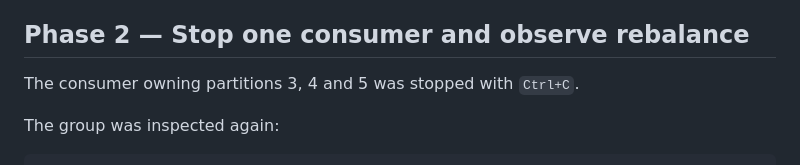
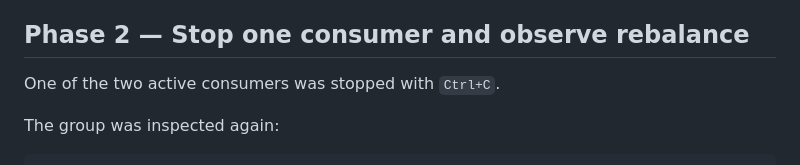
Before and after one commit to MohankumarSmk/oceanpulse-kafka-platform, a Markdown page: docs/experiments/07-two-consumers-and-rebalance.md, the part around the change. GitHub-like rendering.

Commit message:
docs: correct E07 rebalance wording

```diff
--- a/docs/experiments/07-two-consumers-and-rebalance.md
+++ b/docs/experiments/07-two-consumers-and-rebalance.md
@@ -58,7 +58,7 @@ Kafka assigns **partitions**, not only partitions that currently contain records
 
 ## Phase 2 — Stop one consumer and observe rebalance
 
-The consumer owning partitions 3, 4 and 5 was stopped with `Ctrl+C`.
+One of the two active consumers was stopped with `Ctrl+C`.
 
 The group was inspected again:
 
```
